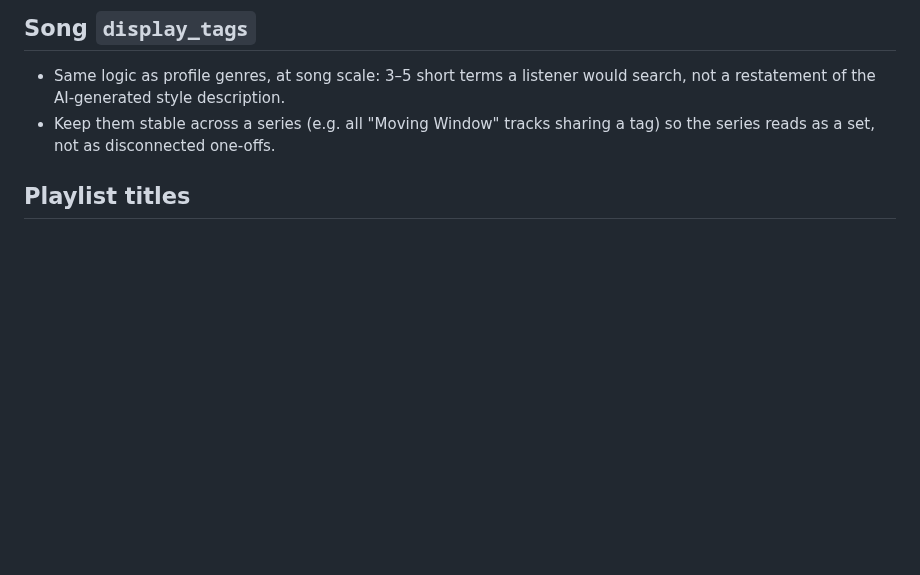
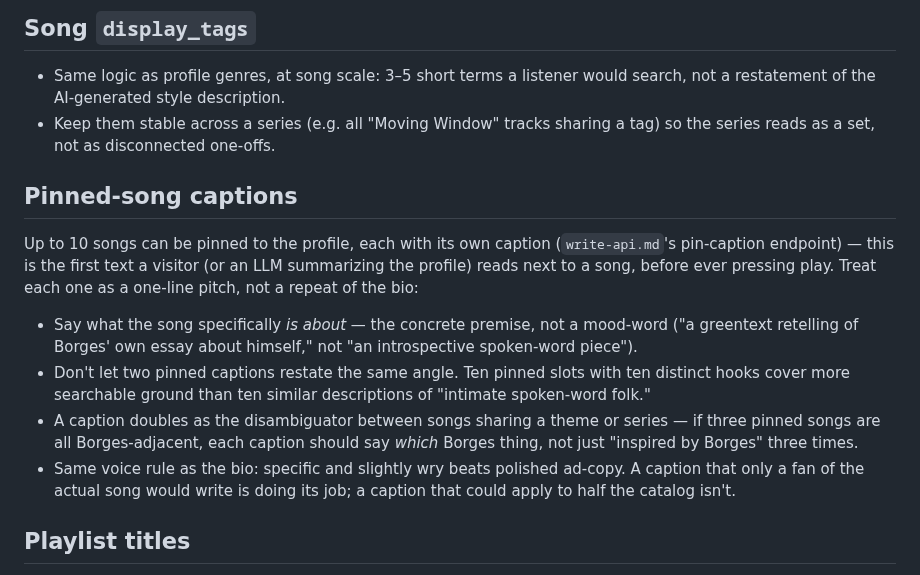
Before and after one commit to franklinbaldo/skills, a Markdown page: suno-curator/references/seo-and-taste.md, the part around the change. GitHub-like rendering; blank space fills up the shorter version.

Commit message:
docs(suno-curator): document pin-caption endpoint and its SEO use
Adds the PUT /api/profiles/pin-caption/{clip_id} endpoint to the
write API reference (distinct from a song's own caption field), and
a pinned-song-caption section to the SEO/taste reference covering how
to write distinct, specific captions across the 10 pinned slots.

Co-Authored-By: Claude Sonnet 5 <noreply@anthropic.com>
Claude-Session: https://claude.ai/code/session_015ow3StirsyuEfM6xGAG9ug

```diff
--- a/suno-curator/references/seo-and-taste.md
+++ b/suno-curator/references/seo-and-taste.md
@@ -58,6 +58,27 @@ LLM reads the text and decides whether to click.
 - Keep them stable across a series (e.g. all "Moving Window" tracks sharing
   a tag) so the series reads as a set, not as disconnected one-offs.
 
+## Pinned-song captions
+
+Up to 10 songs can be pinned to the profile, each with its own caption
+(`write-api.md`'s pin-caption endpoint) — this is the first text a visitor
+(or an LLM summarizing the profile) reads next to a song, before ever
+pressing play. Treat each one as a one-line pitch, not a repeat of the bio:
+
+- Say what the song specifically *is about* — the concrete premise, not a
+  mood-word ("a greentext retelling of Borges' own essay about himself,"
+  not "an introspective spoken-word piece").
+- Don't let two pinned captions restate the same angle. Ten pinned slots
+  with ten distinct hooks cover more searchable ground than ten similar
+  descriptions of "intimate spoken-word folk."
+- A caption doubles as the disambiguator between songs sharing a theme or
+  series — if three pinned songs are all Borges-adjacent, each caption
+  should say *which* Borges thing, not just "inspired by Borges" three
+  times.
+- Same voice rule as the bio: specific and slightly wry beats polished
+  ad-copy. A caption that only a fan of the actual song would write is
+  doing its job; a caption that could apply to half the catalog isn't.
+
 ## Playlist titles
 
 - Be specific and evocative, not generic. "Late Night Drive Vibes" beats
```
Also changed, not shown: suno-curator/references/write-api.md (+15 -0 lines).
